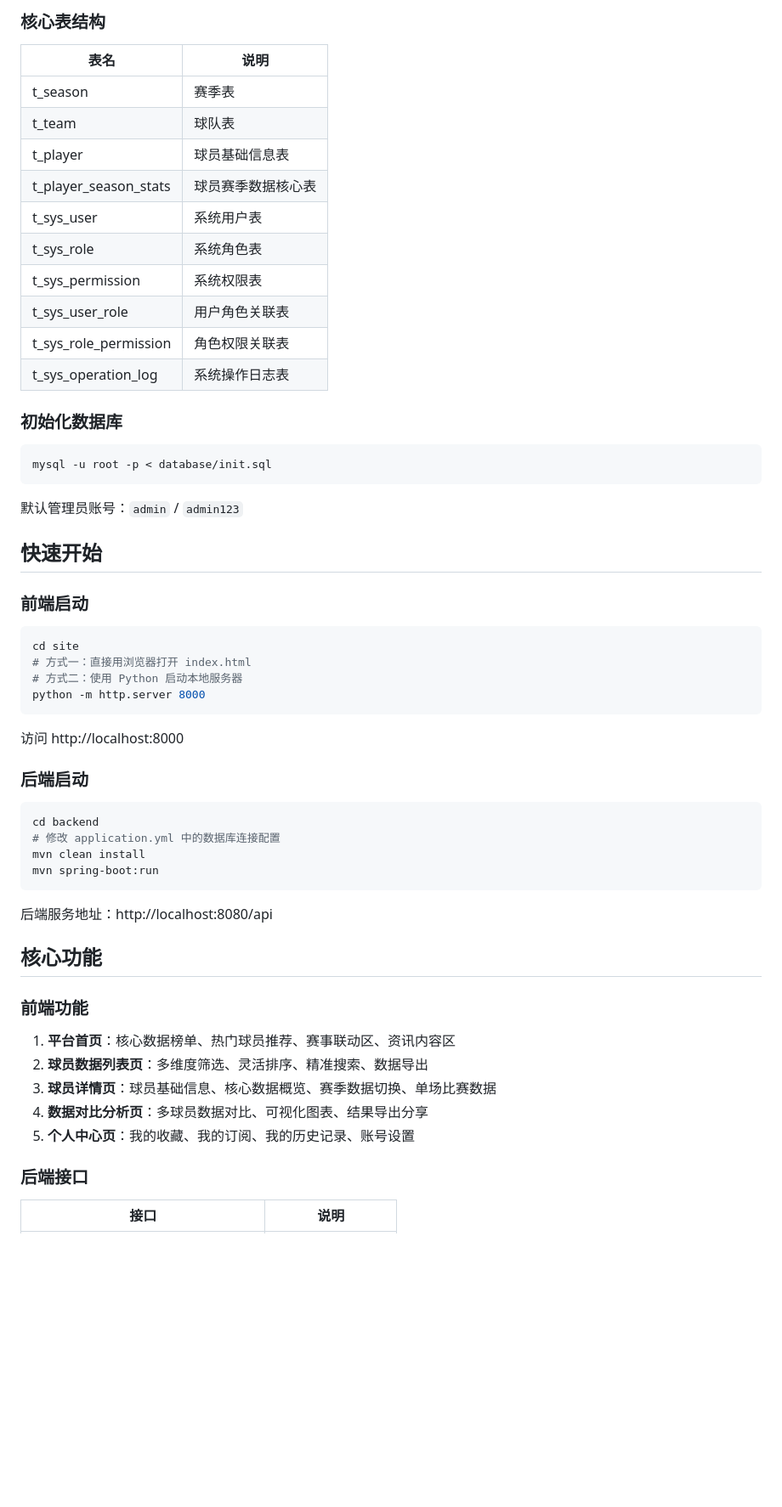
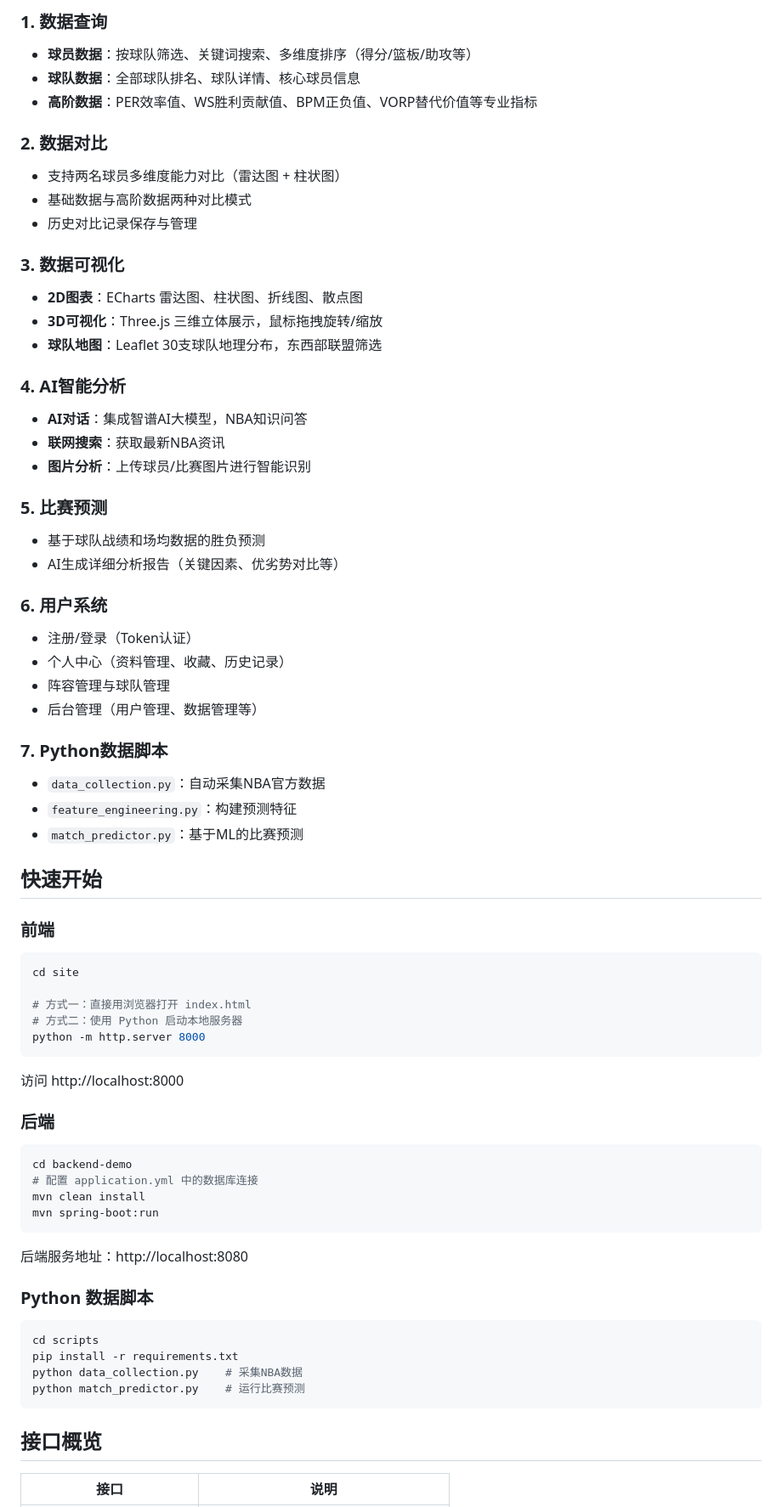
Before and after one commit to codeMarshuo/StatCourt, a Markdown page: README.md, the part around one of its changes. Shown at 85% size. GitHub-like rendering; blank space fills up the shorter version.

````diff
--- a/README.md
+++ b/README.md
@@ -74,33 +85,46 @@ NBA/
 
-### 核心表结构
+### 1. 数据查询
+- **球员数据**：按球队筛选、关键词搜索、多维度排序（得分/篮板/助攻等）
+- **球队数据**：全部球队排名、球队详情、核心球员信息
+- **高阶数据**：PER效率值、WS胜利贡献值、BPM正负值、VORP替代价值等专业指标
 
-| 表名 | 说明 |
-|------|------|
-| t_season | 赛季表 |
-| t_team | 球队表 |
-| t_player | 球员基础信息表 |
-| t_player_season_stats | 球员赛季数据核心表 |
-| t_sys_user | 系统用户表 |
-| t_sys_role | 系统角色表 |
-| t_sys_permission | 系统权限表 |
-| t_sys_user_role | 用户角色关联表 |
-| t_sys_role_permission | 角色权限关联表 |
-| t_sys_operation_log | 系统操作日志表 |
+### 2. 数据对比
+- 支持两名球员多维度能力对比（雷达图 + 柱状图）
+- 基础数据与高阶数据两种对比模式
+- 历史对比记录保存与管理
 
-### 初始化数据库
+### 3. 数据可视化
+- **2D图表**：ECharts 雷达图、柱状图、折线图、散点图
+- **3D可视化**：Three.js 三维立体展示，鼠标拖拽旋转/缩放
+- **球队地图**：Leaflet 30支球队地理分布，东西部联盟筛选
 
-```bash
-mysql -u root -p < database/init.sql
-```
+### 4. AI智能分析
+- **AI对话**：集成智谱AI大模型，NBA知识问答
+- **联网搜索**：获取最新NBA资讯
+- **图片分析**：上传球员/比赛图片进行智能识别
 
-默认管理员账号：`admin` / `admin123`
+### 5. 比赛预测
+- 基于球队战绩和场均数据的胜负预测
+- AI生成详细分析报告（关键因素、优劣势对比等）
+
+### 6. 用户系统
+- 注册/登录（Token认证）
+- 个人中心（资料管理、收藏、历史记录）
+- 阵容管理与球队管理
+- 后台管理（用户管理、数据管理等）
+
+### 7. Python数据脚本
+- `data_collection.py`：自动采集NBA官方数据
+- `feature_engineering.py`：构建预测特征
+- `match_predictor.py`：基于ML的比赛预测
 
 ## 快速开始
 
-### 前端启动
+### 前端
 
 ```bash
 cd site
+
 # 方式一：直接用浏览器打开 index.html
 # 方式二：使用 Python 启动本地服务器
 python -m http.server 8000
@@ -108,28 +132,27 @@ python -m http.server 8000
 
 访问 http://localhost:8000
 
-### 后端启动
+### 后端
 
 ```bash
-cd backend
-# 修改 application.yml 中的数据库连接配置
+cd backend-demo
+# 配置 application.yml 中的数据库连接
 mvn clean install
 mvn spring-boot:run
 ```
 
-后端服务地址：http://localhost:8080/api
+后端服务地址：http://localhost:8080
 
-## 核心功能
+### Python 数据脚本
 
-### 前端功能
+```bash
+cd scripts
+pip install -r requirements.txt
+python data_collection.py    # 采集NBA数据
+python match_predictor.py    # 运行比赛预测
+```
 
-1. **平台首页**：核心数据榜单、热门球员推荐、赛事联动区、资讯内容区
-2. **球员数据列表页**：多维度筛选、灵活排序、精准搜索、数据导出
-3. **球员详情页**：球员基础信息、核心数据概览、赛季数据切换、单场比赛数据
-4. **数据对比分析页**：多球员数据对比、可视化图表、结果导出分享
-5. **个人中心页**：我的收藏、我的订阅、我的历史记录、账号设置
-
-### 后端接口
+## 接口概览
 
 | 接口 | 说明 |
 |------|------|
````
Also changed, not shown: other parts of README.md (+84 -85 lines).
